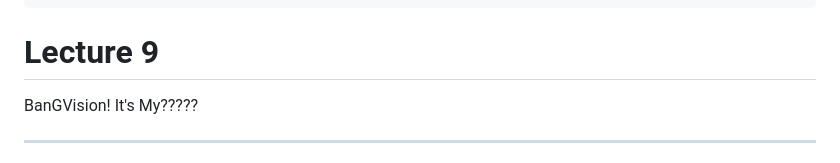
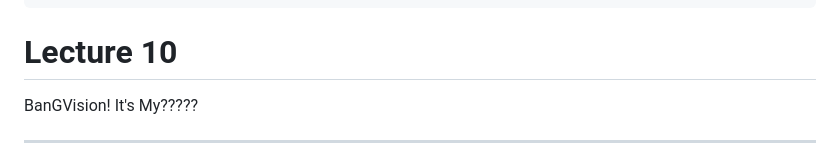
Before and after one commit to ARTINX/2025-Vision-Train-Lecture, a Markdown page: lecture/Lecture9/Lecture10.md, the part around the change. Drawn GitHub-style.

```diff
--- a/lecture/Lecture9/Lecture10.md
+++ b/lecture/Lecture9/Lecture10.md
@@ -14,7 +14,7 @@ mdc: true
 level: 1
 ---
 
-# Lecture 9
+# Lecture 10
 BanGVision! It's My?????
 
 ---
```
